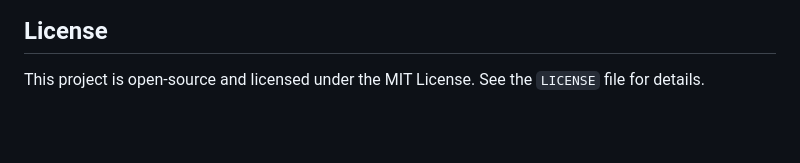
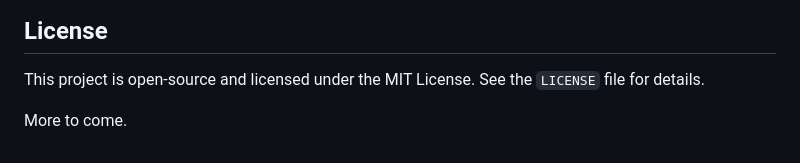
Before and after one commit to MucciDoes/FilamentDryerController, a Markdown page: README.md, the part around the change. Drawn GitHub-style; blank space fills up the shorter version.

```diff
--- a/README.md
+++ b/README.md
@@ -150,3 +150,5 @@ The logging feature provides real-time data for monitoring and analysis.
 ## License
 
 This project is open-source and licensed under the MIT License. See the `LICENSE` file for details.
+
+More to come.
```
